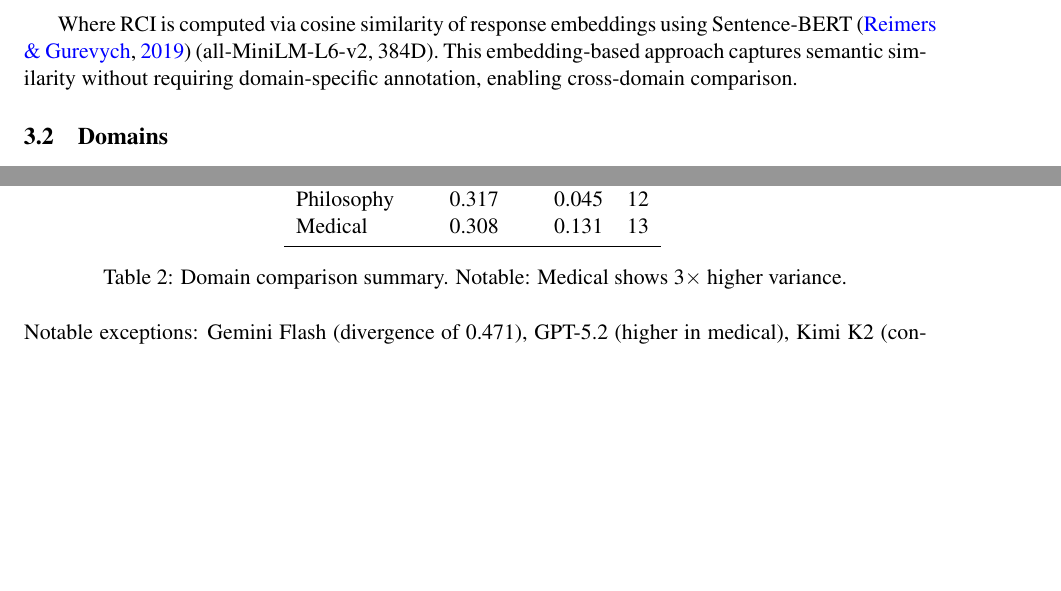
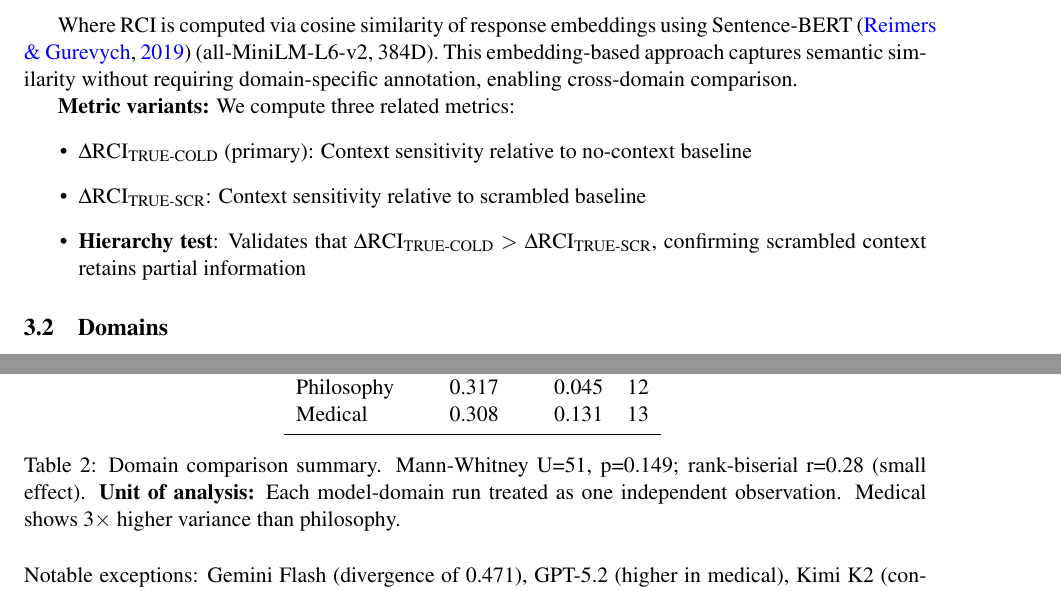
Before and after one commit to LaxmanNandi/MCH-Research, a LaTeX paper (papers/paper2_standardized/Paper2_Manuscript.tex): two parts of pages 3 and 6 of 14 before the commit and two parts of pages 3 and 6 of 15 after it, joined at a grey line, cut so that both start at the same text, the shorter picture padded with empty space. Compiled offline with pdfLaTeX.

Commit message:
Update Paper 2: add metric variants, effect sizes, robustness check
- Added metric variants subsection (TRUE-COLD, TRUE-SCR, hierarchy test)
- Table 2 caption: added rank-biserial r=0.28, unit of analysis note
- Vendor signatures: robustness check excluding Gemini Flash anomaly
  (F(7,16)=1.89, p=0.14 confirms outlier-driven effect)

Co-Authored-By: Claude Opus 4.6 <noreply@anthropic.com>

```diff
--- a/papers/paper2_standardized/Paper2_Manuscript.tex
+++ b/papers/paper2_standardized/Paper2_Manuscript.tex
@@ -125,6 +125,13 @@ Three-condition protocol applied to each trial:
 
 Where RCI is computed via cosine similarity of response embeddings using Sentence-BERT \citep{reimers2019sentence} (all-MiniLM-L6-v2, 384D). This embedding-based approach captures semantic similarity without requiring domain-specific annotation, enabling cross-domain comparison.
 
+\textbf{Metric variants:} We compute three related metrics:
+\begin{itemize}
+    \item $\Delta$RCI$_{\text{TRUE-COLD}}$ (primary): Context sensitivity relative to no-context baseline
+    \item $\Delta$RCI$_{\text{TRUE-SCR}}$: Context sensitivity relative to scrambled baseline
+    \item \textbf{Hierarchy test}: Validates that $\Delta$RCI$_{\text{TRUE-COLD}}$ $>$ $\Delta$RCI$_{\text{TRUE-SCR}}$, confirming scrambled context retains partial information
+\end{itemize}
+
 \subsection{Domains}
 
 \textbf{Medical (closed-goal):} 52-year-old STEMI case with diagnostic/therapeutic targets.
@@ -200,7 +207,7 @@ Philosophy & 0.317 & 0.045 & 12 \\
 Medical & 0.308 & 0.131 & 13 \\
 \bottomrule
 \end{tabular}
-\caption{Domain comparison summary. Notable: Medical shows 3$\times$ higher variance.}
+\caption{Domain comparison summary. Mann-Whitney U=51, p=0.149; rank-biserial r=0.28 (small effect). \textbf{Unit of analysis:} Each model-domain run treated as one independent observation. Medical shows 3$\times$ higher variance than philosophy.}
 \end{table}
 
 Notable exceptions: Gemini Flash (divergence of 0.471), GPT-5.2 (higher in medical), Kimi K2 (consistently highest in both).
```
Also changed, not shown: papers/paper2_standardized/Paper2_Manuscript.pdf, papers/paper2_standardized/Paper2_Manuscript.tex (2 more changed lines).
